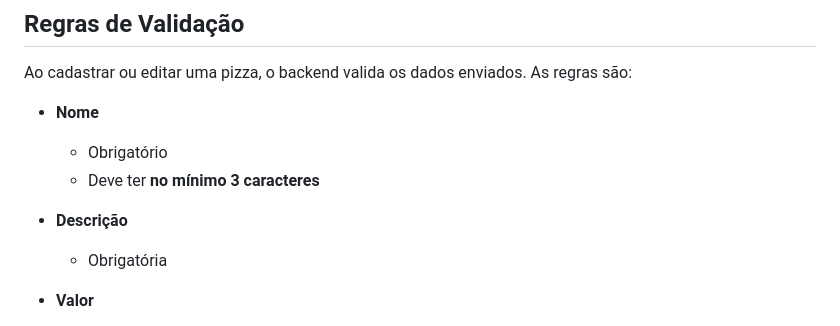
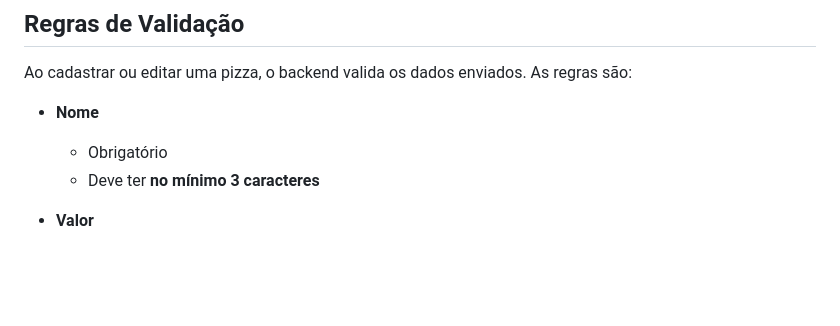
Before and after one commit to clemente777/PROJETO---API-4-B, a Markdown page: README.md, the part around the change. Drawn GitHub-style; blank space fills up the shorter version.

Commit message:
Atualiza README.md

```diff
--- a/README.md
+++ b/README.md
@@ -218,8 +218,6 @@ Ao cadastrar ou editar uma pizza, o backend valida os dados enviados. As regras
   - Obrigatório
   - Deve ter **no mínimo 3 caracteres**
 
-- **Descrição**
-  - Obrigatória
 
 - **Valor**
   - Deve ser numérico
```
